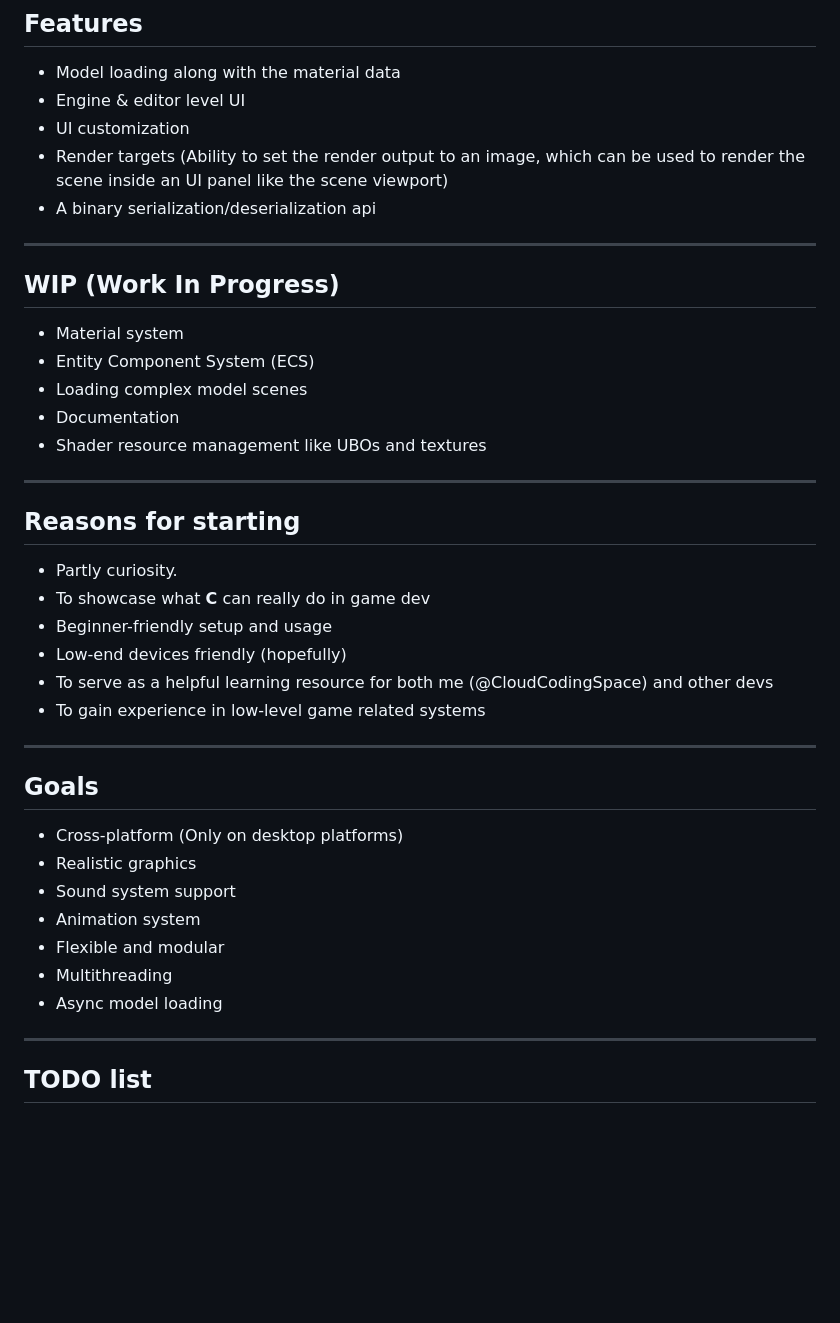
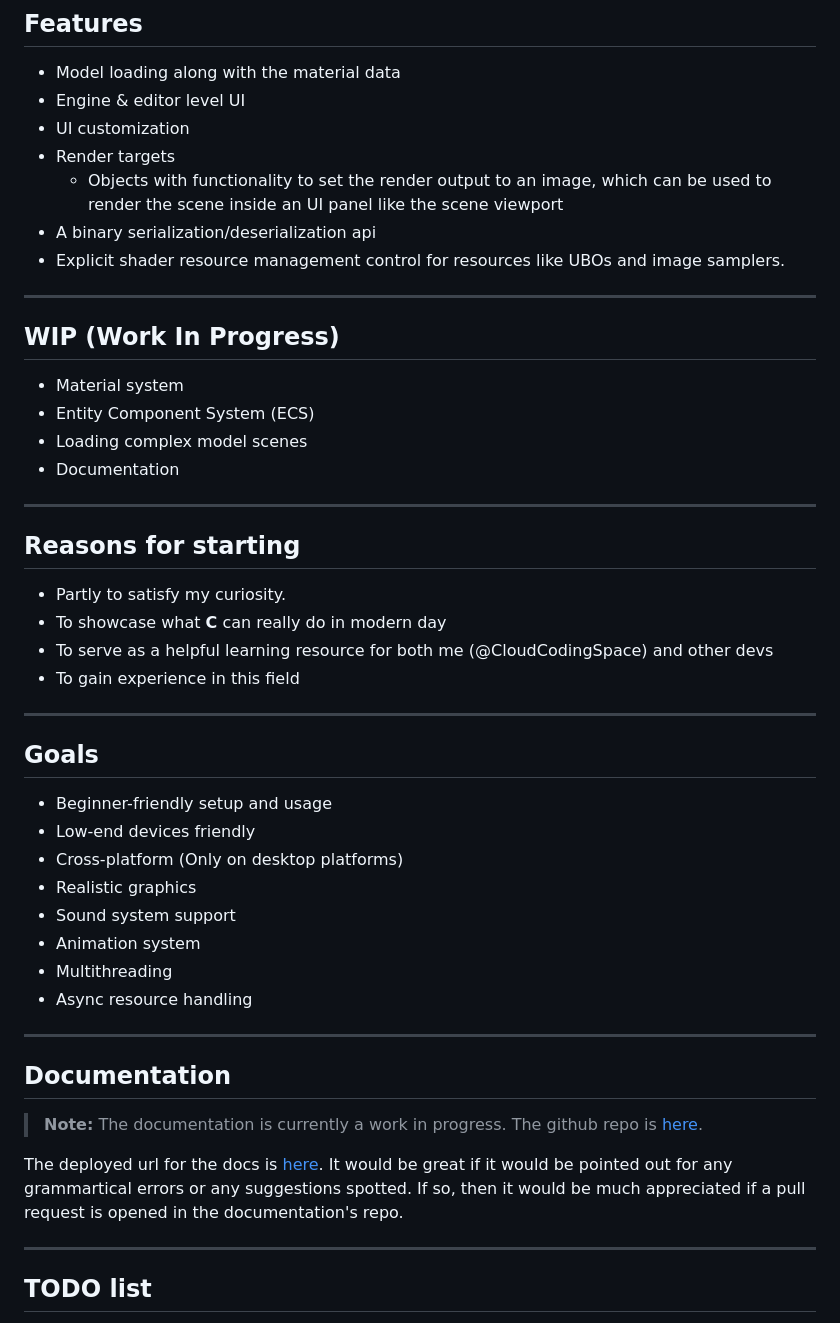
Before and after one commit to CloudCodingSpace/MeltedForge, a Markdown page: README.md, the part around one of its changes. Drawn GitHub-style; blank space fills up the shorter version.

```diff
--- a/README.md
+++ b/README.md
@@ -13,8 +13,10 @@
 - Model loading along with the material data
 - Engine & editor level UI
 - UI customization
-- Render targets (Ability to set the render output to an image, which can be used to render the scene inside an UI panel like the scene viewport)
+- Render targets
+    * Objects with functionality to set the render output to an image, which can be used to render the scene inside an UI panel like the scene viewport
 - A binary serialization/deserialization api
+- Explicit shader resource management control for resources like UBOs and image samplers.
 
 ---
 
@@ -24,30 +26,38 @@
 - Entity Component System (ECS)
 - Loading complex model scenes
 - Documentation
-- Shader resource management like UBOs and textures
 
 ---
 
 ## Reasons for starting
 
-- Partly curiosity.
-- To showcase what **C** can really do in game dev
-- Beginner-friendly setup and usage
-- Low-end devices friendly (hopefully)
+- Partly to satisfy my curiosity.
+- To showcase what **C** can really do in modern day
 - To serve as a helpful learning resource for both me (@CloudCodingSpace) and other devs
-- To gain experience in low-level game related systems
+- To gain experience in this field
 
 ---
 
 ## Goals
 
+- Beginner-friendly setup and usage
+- Low-end devices friendly
 - Cross-platform (Only on desktop platforms)
 - Realistic graphics
 - Sound system support
 - Animation system
-- Flexible and modular
 - Multithreading
-- Async model loading
+- Async resource handling
+
+ ---
+
+## Documentation
+
+> **Note:** The documentation is currently a work in progress. The github repo is [here](https://github.com/CloudCodingSpace/MFDocs).
+
+The deployed url for the docs is [here](https://cloudcodingspace.github.io/MFDocs).
+It would be great if it would be pointed out for any grammartical errors or any suggestions spotted. If so, then
+it would be much appreciated if a pull request is opened in the documentation's repo.
 
 ---
 
```
Also changed, not shown: other parts of README.md (+27 -8 lines).
